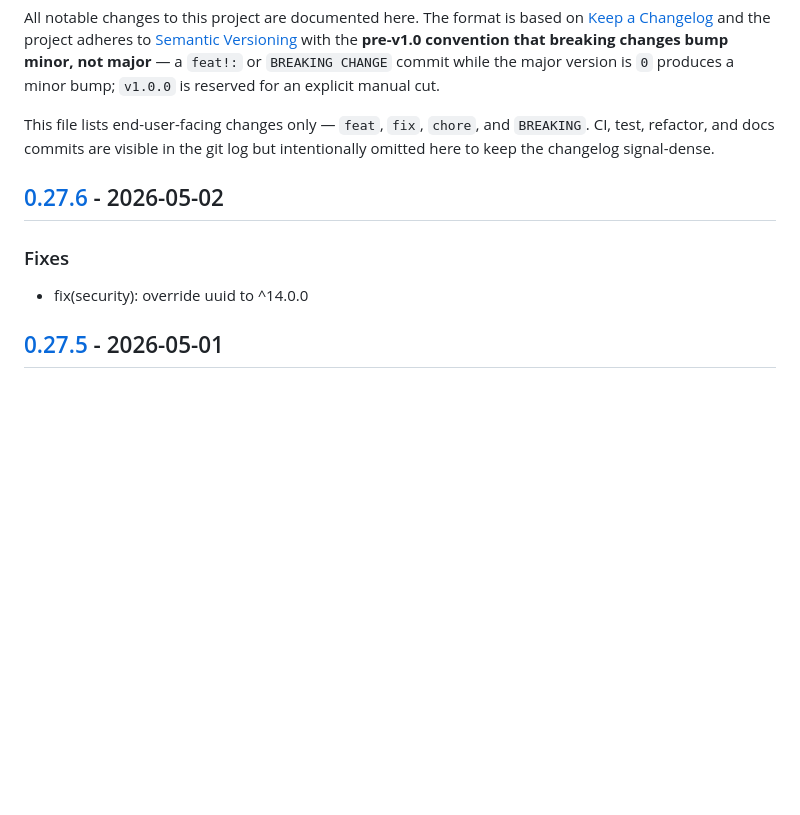
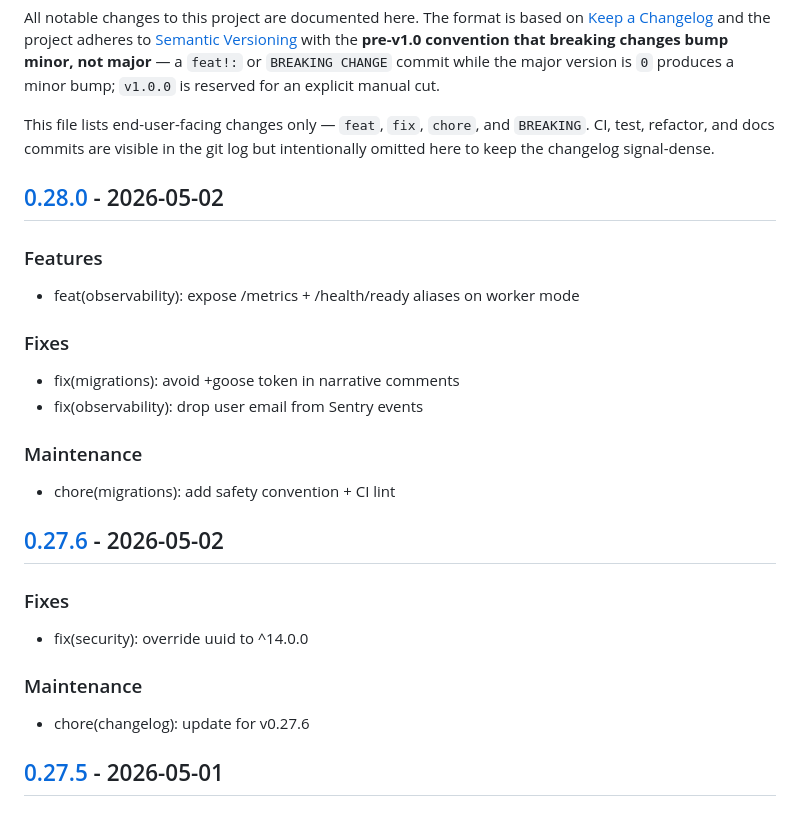
Before and after one commit to c-premus/documcp, a Markdown page: CHANGELOG.md, the part around one of its changes. Rendered like a GitHub page; blank space fills up the shorter version.

Commit message:
chore(changelog): update for v0.28.0

```diff
--- a/CHANGELOG.md
+++ b/CHANGELOG.md
@@ -11,11 +11,30 @@ This file lists end-user-facing changes only — `feat`, `fix`, `chore`, and
 `BREAKING`. CI, test, refactor, and docs commits are visible in the git log
 but intentionally omitted here to keep the changelog signal-dense.
 
+## [0.28.0] - 2026-05-02
+
+### Features
+
+- feat(observability): expose /metrics + /health/ready aliases on worker mode
+
+### Fixes
+
+- fix(migrations): avoid +goose token in narrative comments
+- fix(observability): drop user email from Sentry events
+
+### Maintenance
+
+- chore(migrations): add safety convention + CI lint
+
 ## [0.27.6] - 2026-05-02
 
 ### Fixes
 
 - fix(security): override uuid to ^14.0.0
+
+### Maintenance
+
+- chore(changelog): update for v0.27.6
 
 ## [0.27.5] - 2026-05-01
 
```
Also changed, not shown: other parts of CHANGELOG.md (+1 -0 lines).
